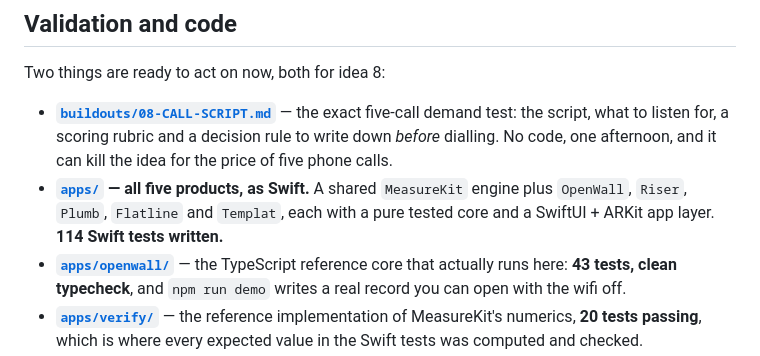
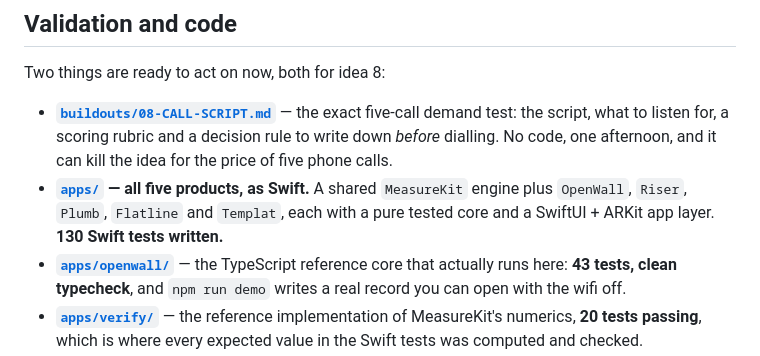
Before and after one commit to farmfitusa888-gif/-, a Markdown page: README.md, the part around the change. Rendered like a GitHub page.

```diff
--- a/README.md
+++ b/README.md
@@ -122,7 +122,7 @@ Two things are ready to act on now, both for idea 8:
   can kill the idea for the price of five phone calls.
 - **[`apps/`](apps/) — all five products, as Swift.** A shared `MeasureKit`
   engine plus `OpenWall`, `Riser`, `Plumb`, `Flatline` and `Templat`, each with a
-  pure tested core and a SwiftUI + ARKit app layer. **114 Swift tests written.**
+  pure tested core and a SwiftUI + ARKit app layer. **130 Swift tests written.**
 - **[`apps/openwall/`](apps/openwall/)** — the TypeScript reference core that
   actually runs here: **43 tests, clean typecheck**, and `npm run demo` writes a
   real record you can open with the wifi off.
```
Also changed, not shown: apps/README.md (+3 -2 lines).
